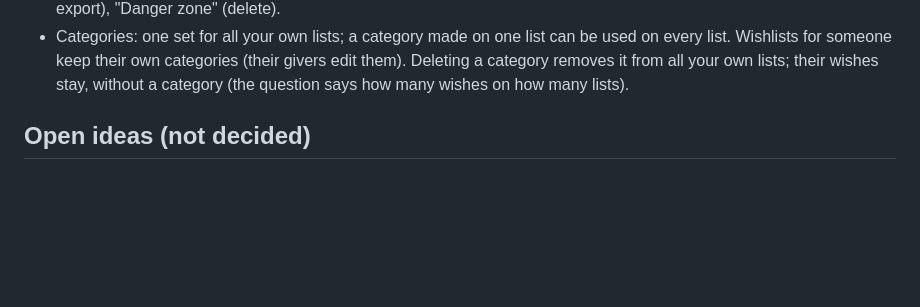
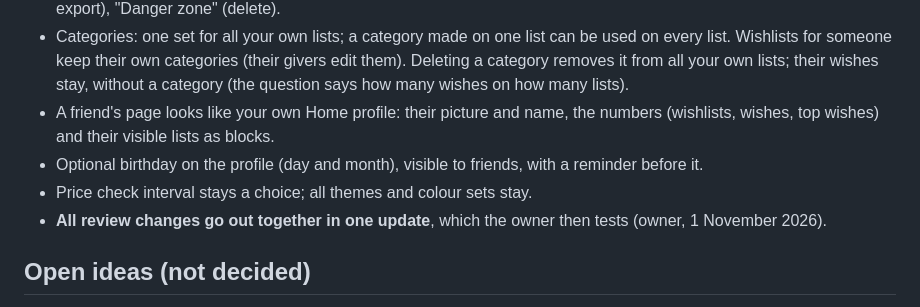
Before and after one commit to AndroidEnthusiast/Wishlist, a Markdown page: docs/DECISIONS.md, the part around the change. GitHub-like rendering; blank space fills up the shorter version.

Commit message:
Decisions: friend page, birthdays, one update
Co-Authored-By: Claude Opus 5.5 <noreply@anthropic.com>
Claude-Session: https://claude.ai/code/session_014S1iYDNAkvyChqMgYBvPQX

```diff
--- a/docs/DECISIONS.md
+++ b/docs/DECISIONS.md
@@ -158,6 +158,10 @@ What the owner has decided, and why. Follow these unless the owner changes their
 - List settings grouped in sections: "About this list" (name, cover, note), "Who can see it", "Wishes" (categories, copy, export), "Danger zone" (delete).
 - Categories: one set for all your own lists; a category made on one list can be used on every list.
   Wishlists for someone keep their own categories (their givers edit them). Deleting a category removes it from all your own lists; their wishes stay, without a category (the question says how many wishes on how many lists).
+- A friend's page looks like your own Home profile: their picture and name, the numbers (wishlists, wishes, top wishes) and their visible lists as blocks.
+- Optional birthday on the profile (day and month), visible to friends, with a reminder before it.
+- Price check interval stays a choice; all themes and colour sets stay.
+- **All review changes go out together in one update**, which the owner then tests (owner, 1 November 2026).
 
 ## Open ideas (not decided)
 - Personal recovery key: an encrypted online backup of your lists, keys, creator rights and settings, restored with a key (optionally saved in Google Password Manager), plus automatic clean-up of lists nobody uses. Ask the owner before building.
```
